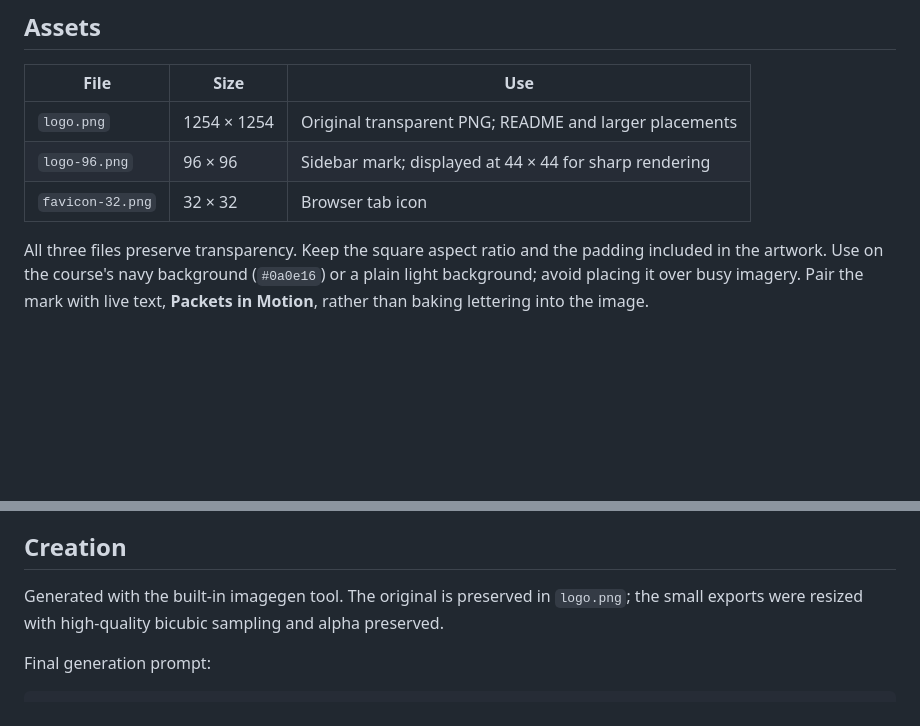
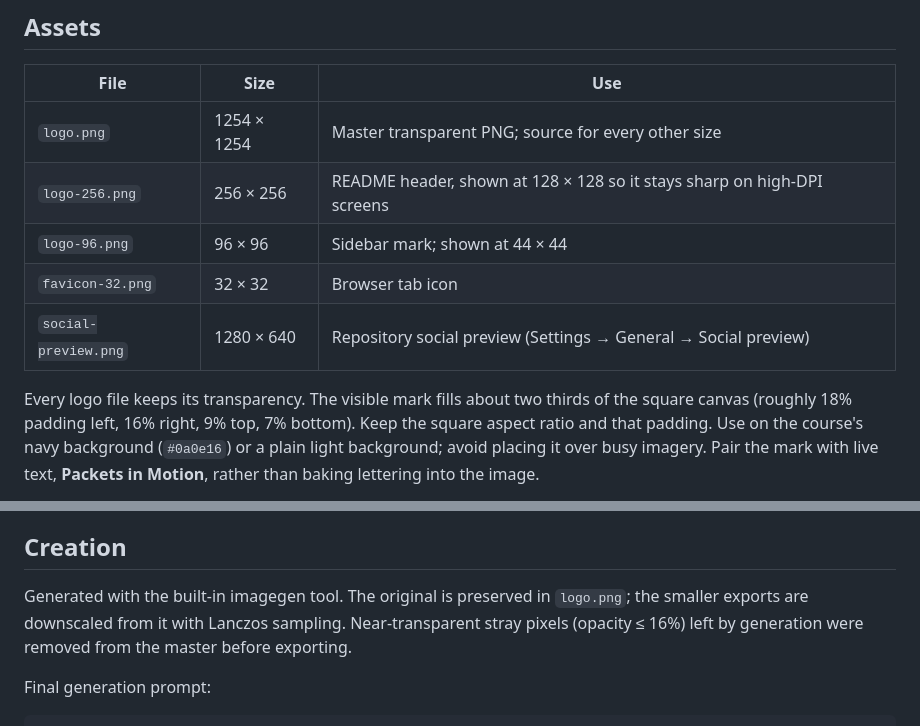
Before and after one commit to sumnoon/Packets-in-Motion, a Markdown page: assets/BRAND.md, 2 parts joined by grey strips. GitHub-like rendering; blank space fills up the shorter version.

```diff
--- a/assets/BRAND.md
+++ b/assets/BRAND.md
@@ -6,9 +6,11 @@ The mark combines the project's initial **P** with a routing path. Two rounded p
 
 | File | Size | Use |
 | --- | --- | --- |
-| `logo.png` | 1254 × 1254 | Original transparent PNG; README and larger placements |
-| `logo-96.png` | 96 × 96 | Sidebar mark; displayed at 44 × 44 for sharp rendering |
+| `logo.png` | 1254 × 1254 | Master transparent PNG; source for every other size |
+| `logo-256.png` | 256 × 256 | README header, shown at 128 × 128 so it stays sharp on high-DPI screens |
+| `logo-96.png` | 96 × 96 | Sidebar mark; shown at 44 × 44 |
 | `favicon-32.png` | 32 × 32 | Browser tab icon |
+| `social-preview.png` | 1280 × 640 | Repository social preview (Settings → General → Social preview) |
 
-All three files preserve transparency. Keep the square aspect ratio and the padding included in the artwork. Use on the course's navy background (`#0a0e16`) or a plain light background; avoid placing it over busy imagery. Pair the mark with live text, **Packets in Motion**, rather than baking lettering into the image.
+Every logo file keeps its transparency. The visible mark fills about two thirds of the square canvas (roughly 18% padding left, 16% right, 9% top, 7% bottom). Keep the square aspect ratio and that padding. Use on the course's navy background (`#0a0e16`) or a plain light background; avoid placing it over busy imagery. Pair the mark with live text, **Packets in Motion**, rather than baking lettering into the image.
 
@@ -16,7 +18,7 @@ All three files preserve transparency. Keep the square aspect ratio and the padd
 
 ## Creation
 
-Generated with the built-in imagegen tool. The original is preserved in `logo.png`; the small exports were resized with high-quality bicubic sampling and alpha preserved.
+Generated with the built-in imagegen tool. The original is preserved in `logo.png`; the smaller exports are downscaled from it with Lanczos sampling. Near-transparent stray pixels (opacity ≤ 16%) left by generation were removed from the master before exporting.
 
 Final generation prompt:
 
```
Also changed, not shown: other parts of assets/BRAND.md (+1 -1 lines), README.md (+3 -5 lines), assets/favicon-32.png, assets/logo-256.png (added), assets/logo-96.png, assets/logo.png, assets/social-preview.png, 1 other file.
